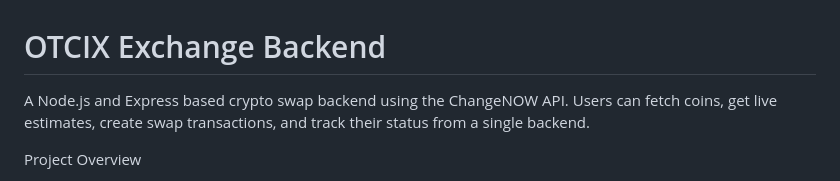
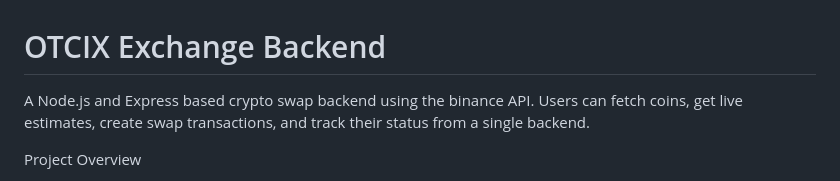
Before and after one commit to ShahebeAlamm/OTCIX_CEX_EXCHANGE, a Markdown page: README.md, the part around the change. GitHub-like rendering.

```diff
--- a/README.md
+++ b/README.md
@@ -1,6 +1,6 @@
 # OTCIX Exchange Backend
 
-A Node.js and Express based crypto swap backend using the ChangeNOW API.
+A Node.js and Express based crypto swap backend using the binance API.
 Users can fetch coins, get live estimates, create swap transactions, and track their status from a single backend.
 
 Project Overview
```
